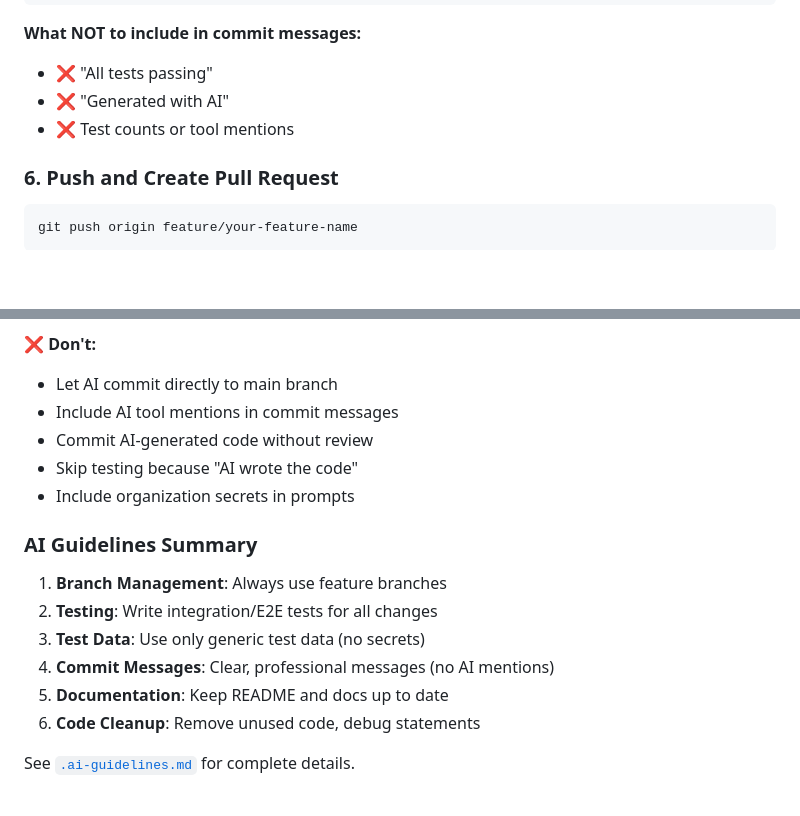
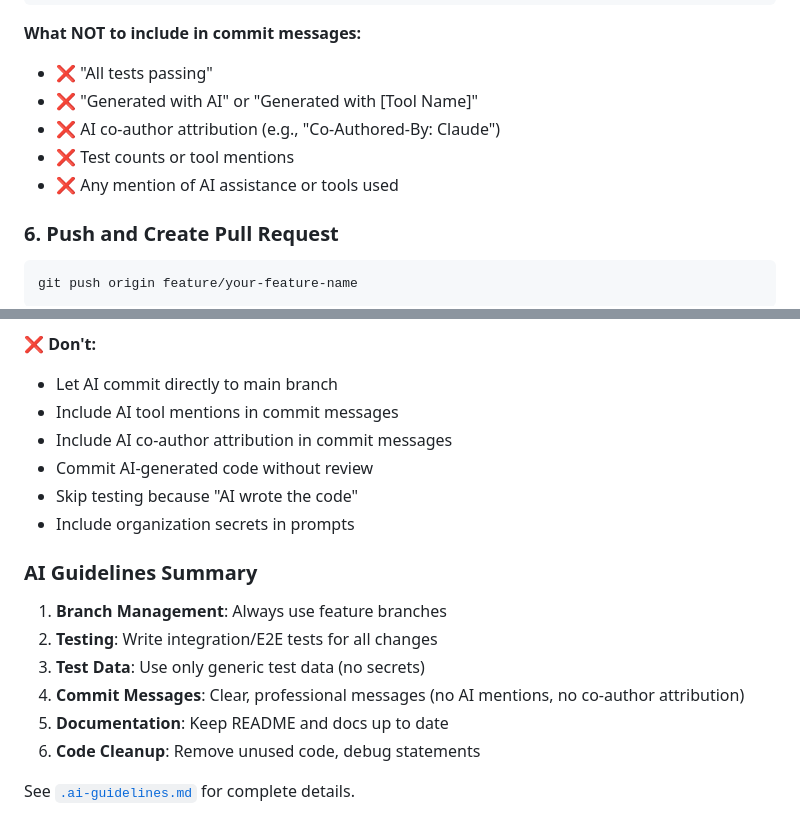
Before and after one commit to amitgupta1202/FixTool, a Markdown page: CONTRIBUTING.md, 2 parts joined by grey strips. Rendered like a GitHub page; blank space fills up the shorter version.

Commit message:
docs: Update commit message guidelines to prohibit AI attribution
- Add explicit guideline against AI co-author attribution in commits
- Clarify no AI tool mentions or assistance should be in commit messages
- Update AI-assisted development section with clearer restrictions

```diff
--- a/CONTRIBUTING.md
+++ b/CONTRIBUTING.md
@@ -107,8 +107,10 @@ backoff starting at 1s, doubling up to 30s maximum.
 
 **What NOT to include in commit messages:**
 - ❌ "All tests passing"
-- ❌ "Generated with AI"
+- ❌ "Generated with AI" or "Generated with [Tool Name]"
+- ❌ AI co-author attribution (e.g., "Co-Authored-By: Claude")
 - ❌ Test counts or tool mentions
+- ❌ Any mention of AI assistance or tools used
 
 ### 6. Push and Create Pull Request
 
@@ -330,6 +332,7 @@ If you're using AI tools (Claude Code, GitHub Copilot, ChatGPT, etc.) to assist
 ❌ **Don't:**
 - Let AI commit directly to main branch
 - Include AI tool mentions in commit messages
+- Include AI co-author attribution in commit messages
 - Commit AI-generated code without review
 - Skip testing because "AI wrote the code"
 - Include organization secrets in prompts
@@ -339,7 +342,7 @@ If you're using AI tools (Claude Code, GitHub Copilot, ChatGPT, etc.) to assist
 1. **Branch Management**: Always use feature branches
 2. **Testing**: Write integration/E2E tests for all changes
 3. **Test Data**: Use only generic test data (no secrets)
-4. **Commit Messages**: Clear, professional messages (no AI mentions)
+4. **Commit Messages**: Clear, professional messages (no AI mentions, no co-author attribution)
 5. **Documentation**: Keep README and docs up to date
 6. **Code Cleanup**: Remove unused code, debug statements
 
```
